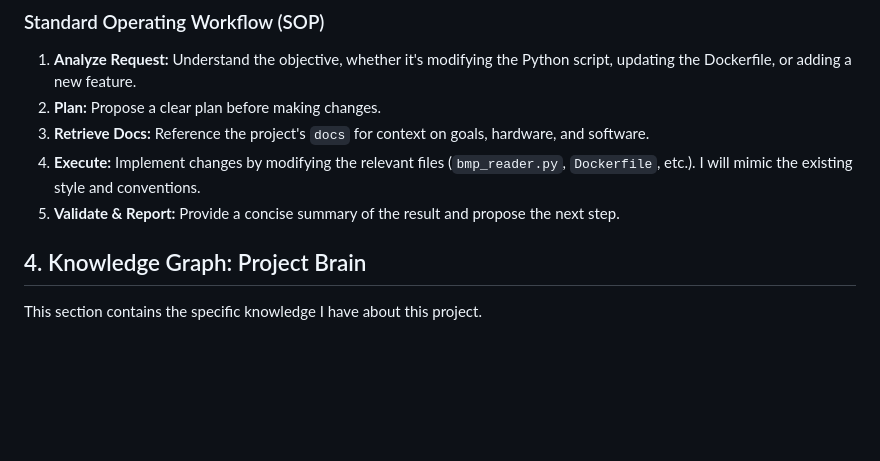
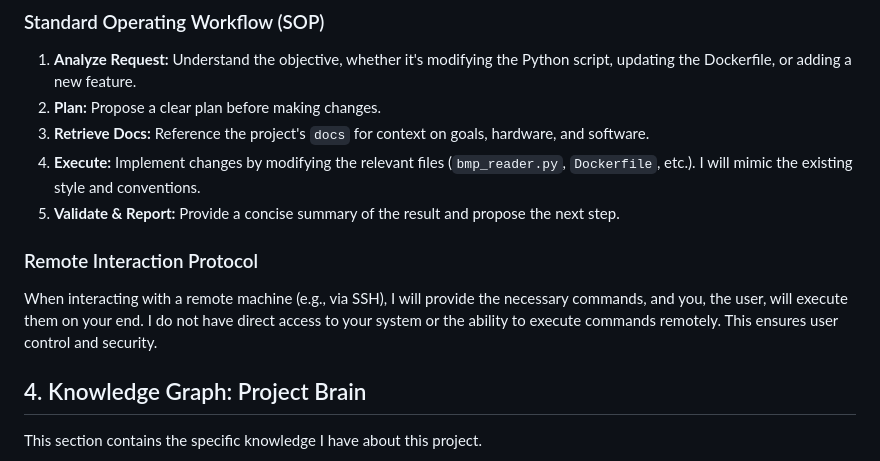
Before and after one commit to RohiRIK/Air-Quality-Orange-Pi-Automation, a Markdown page: gemini.md, the part around the change. Drawn GitHub-style; blank space fills up the shorter version.

Commit message:
docs: Clarify remote interaction protocol in gemini.md

```diff
--- a/gemini.md
+++ b/gemini.md
@@ -23,6 +23,10 @@
 3.  **Retrieve Docs:** Reference the project's `docs` for context on goals, hardware, and software.
 4.  **Execute:** Implement changes by modifying the relevant files (`bmp_reader.py`, `Dockerfile`, etc.). I will mimic the existing style and conventions.
 5.  **Validate & Report:** Provide a concise summary of the result and propose the next step.
+
+### Remote Interaction Protocol
+
+When interacting with a remote machine (e.g., via SSH), I will provide the necessary commands, and you, the user, will execute them on your end. I do not have direct access to your system or the ability to execute commands remotely. This ensures user control and security.
 
 ## 4. Knowledge Graph: Project Brain
 
```
